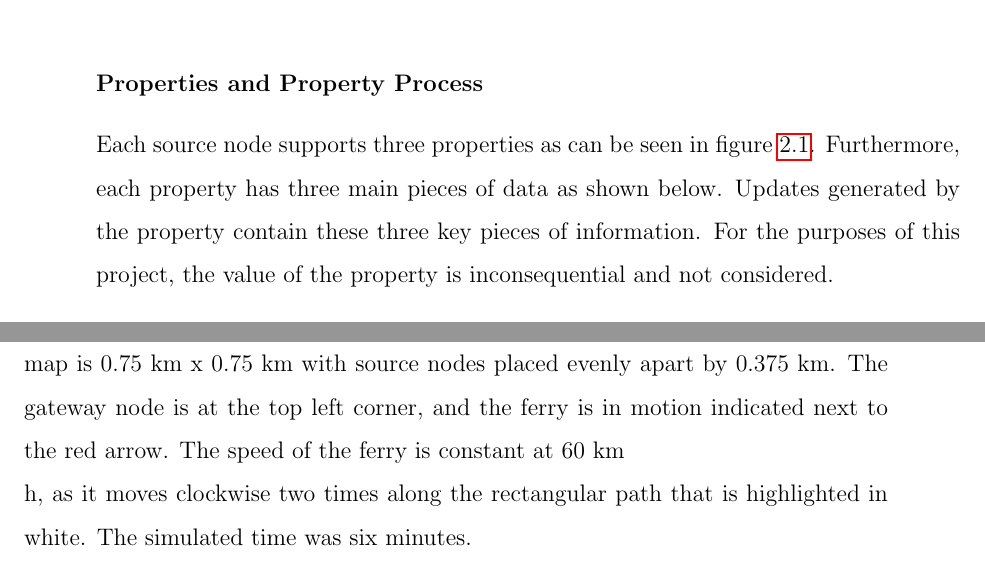
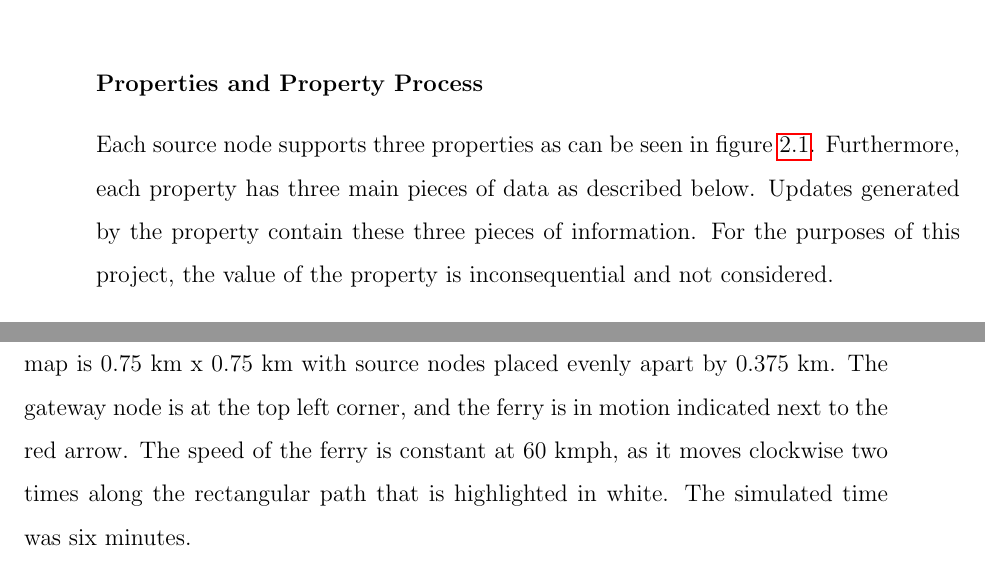
Before and after one commit to maxwelllaplacefourier/dustbunny-tycoon, a LaTeX thesis (ENSC427/report/finalReport.tex, which reads ENSC427/report/chapters/projectPremise.tex, ENSC427/report/chapters/validation.tex): two parts of pages 19 and 22 of 84, joined at a grey line, cut so that both start at the same text. Compiled offline with pdfLaTeX.

Commit message:
Validation changes

```diff
--- a/ENSC427/report/chapters/projectPremise.tex
+++ b/ENSC427/report/chapters/projectPremise.tex
@@ -122,8 +122,8 @@ It makes use of global variables so updates may be received by any gateway.
 \subsubsection{Properties and Property Process}
 
 Each source node supports three properties as can be seen in figure \ref {fig:source}.
-Furthermore, each property has three main pieces of data as shown below.
-Updates generated by the property contain these three key pieces of information.
+Furthermore, each property has three main pieces of data as described below.
+Updates generated by the property contain these three pieces of information.
 For the purposes of this project, the value of the property is inconsequential and not considered.
 
 \begin{description}
--- a/ENSC427/report/chapters/validation.tex
+++ b/ENSC427/report/chapters/validation.tex
@@ -17,7 +17,7 @@ It is used to ensure the ferry receives updates from source nodes as it passes b
 There is one gateway node, one ferry node, and seven source nodes.
 The size of the map is 0.75 km x 0.75 km with source nodes placed evenly apart by 0.375 km.
 The gateway node is at the top left corner, and the ferry is in motion indicated next to the red arrow.
-The speed of the ferry is constant at 60 km\\h, as it moves clockwise two times along the rectangular path that is highlighted in white.
+The speed of the ferry is constant at 60 kmph, as it moves clockwise two times along the rectangular path that is highlighted in white.
 The simulated time was six minutes.
 
 \begin{figure}[ht]
```
Also changed, not shown: ENSC427/report/chapters/projectPremise.tex (2 more changed lines).
